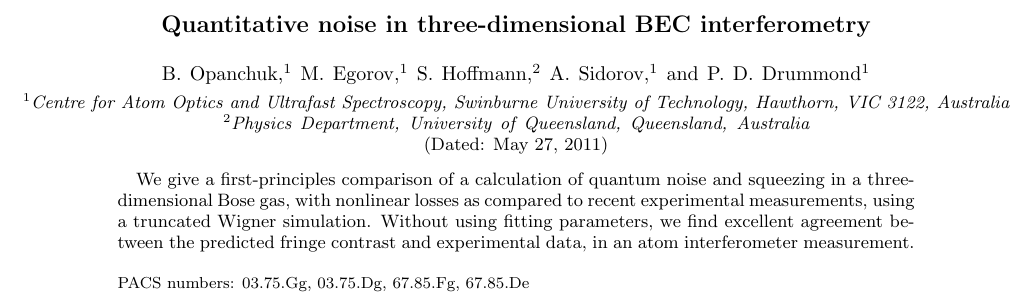
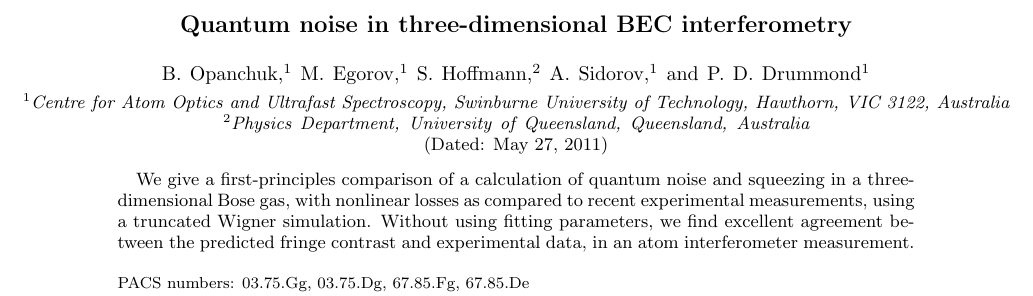
Before and after one commit to fjarri-attic/qsim_letter_2011, a LaTeX paper (qsim.tex): part of page 1 of 4, cut so that both start at the same text. Compiled offline with pdfLaTeX.

Commit message:
qsim.tex: fixed title

```diff
--- a/qsim.tex
+++ b/qsim.tex
@@ -22,7 +22,7 @@
 
 \begin{document}
 
-\title{Quantitative noise in three-dimensional BEC interferometry}
+\title{Quantum noise in three-dimensional BEC interferometry}
 
 \newcommand{\swinburneaffiliation}{Centre for Atom Optics and Ultrafast Spectroscopy, Swinburne University of Technology, Hawthorn, VIC 3122, Australia}
 \newcommand{\uqaffiliation}{Physics Department, University of Queensland, Queensland, Australia}
```
